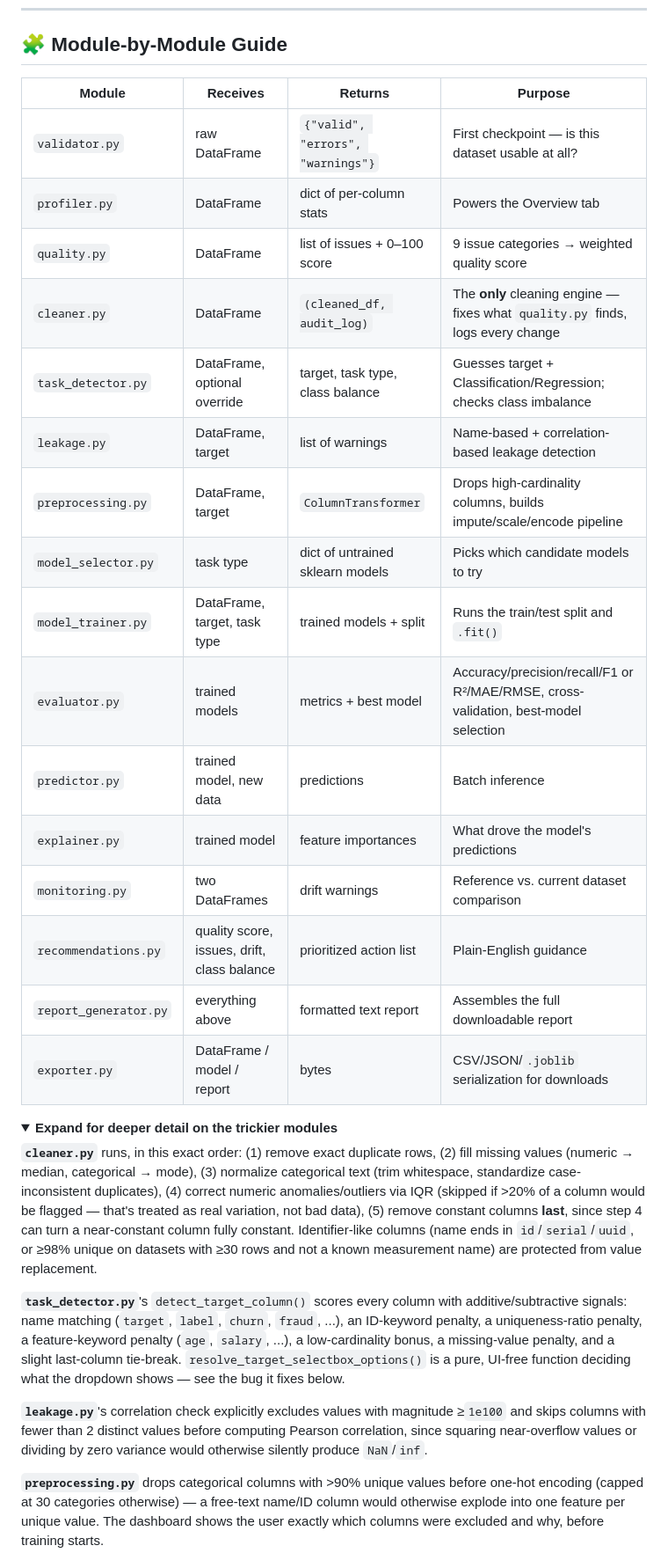
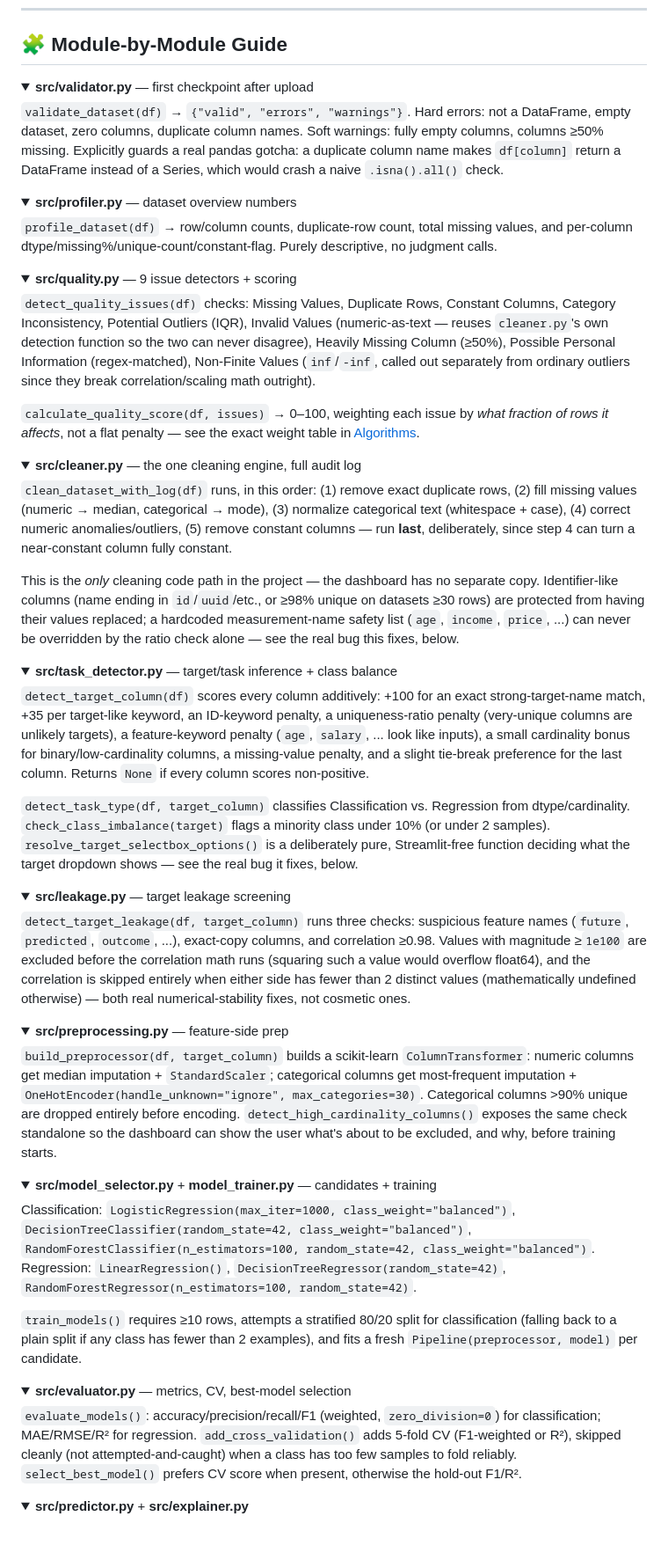
Before and after one commit to Subham093/Datapilot, a Markdown page: README.md, the part around one of its changes. Shown at 88% size. GitHub-like rendering; folded sections open; blank space fills up the shorter version.

```diff
--- a/README.md
+++ b/README.md
@@ -304,33 +293,68 @@ Nearly every folder above (`src/`, `tests/`, `data/edge_cases/`, `.github/workfl
 
 ## 🧩 Module-by-Module Guide
 
-| Module | Receives | Returns | Purpose |
-|---|---|---|---|
-| `validator.py` | raw DataFrame | `{"valid", "errors", "warnings"}` | First checkpoint — is this dataset usable at all? |
-| `profiler.py` | DataFrame | dict of per-column stats | Powers the Overview tab |
-| `quality.py` | DataFrame | list of issues + 0–100 score | 9 issue categories → weighted quality score |
-| `cleaner.py` | DataFrame | `(cleaned_df, audit_log)` | The **only** cleaning engine — fixes what `quality.py` finds, logs every change |
-| `task_detector.py` | DataFrame, optional override | target, task type, class balance | Guesses target + Classification/Regression; checks class imbalance |
-| `leakage.py` | DataFrame, target | list of warnings | Name-based + correlation-based leakage detection |
-| `preprocessing.py` | DataFrame, target | `ColumnTransformer` | Drops high-cardinality columns, builds impute/scale/encode pipeline |
-| `model_selector.py` | task type | dict of untrained sklearn models | Picks which candidate models to try |
-| `model_trainer.py` | DataFrame, target, task type | trained models + split | Runs the train/test split and `.fit()` |
-| `evaluator.py` | trained models | metrics + best model | Accuracy/precision/recall/F1 or R²/MAE/RMSE, cross-validation, best-model selection |
-| `predictor.py` | trained model, new data | predictions | Batch inference |
-| `explainer.py` | trained model | feature importances | What drove the model's predictions |
-| `monitoring.py` | two DataFrames | drift warnings | Reference vs. current dataset comparison |
-| `recommendations.py` | quality score, issues, drift, class balance | prioritized action list | Plain-English guidance |
-| `report_generator.py` | everything above | formatted text report | Assembles the full downloadable report |
-| `exporter.py` | DataFrame / model / report | bytes | CSV/JSON/`.joblib` serialization for downloads |
+<details>
+<summary><strong>src/validator.py</strong> — first checkpoint after upload</summary>
+
+`validate_dataset(df)` → `{"valid", "errors", "warnings"}`. Hard errors: not a DataFrame, empty dataset, zero columns, duplicate column names. Soft warnings: fully empty columns, columns ≥50% missing. Explicitly guards a real pandas gotcha: a duplicate column name makes `df[column]` return a DataFrame instead of a Series, which would crash a naive `.isna().all()` check.
+</details>
 
 <details>
-<summary><strong>Expand for deeper detail on the trickier modules</strong></summary>
+<summary><strong>src/profiler.py</strong> — dataset overview numbers</summary>
 
-**`cleaner.py`** runs, in this exact order: (1) remove exact duplicate rows, (2) fill missing values (numeric → median, categorical → mode), (3) normalize categorical text (trim whitespace, standardize case-inconsistent duplicates), (4) correct numeric anomalies/outliers via IQR (skipped if >20% of a column would be flagged — that's treated as real variation, not bad data), (5) remove constant columns **last**, since step 4 can turn a near-constant column fully constant. Identifier-like columns (name ends in `id`/`serial`/`uuid`, or ≥98% unique on datasets with ≥30 rows and not a known measurement name) are protected from value replacement.
+`profile_dataset(df)` → row/column counts, duplicate-row count, total missing values, and per-column dtype/missing%/unique-count/constant-flag. Purely descriptive, no judgment calls.
+</details>
 
-**`task_detector.py`**'s `detect_target_column()` scores every column with additive/subtractive signals: name matching (`target`, `label`, `churn`, `fraud`, ...), an ID-keyword penalty, a uniqueness-ratio penalty, a feature-keyword penalty (`age`, `salary`, ...), a low-cardinality bonus, a missing-value penalty, and a slight last-column tie-break. `resolve_target_selectbox_options()` is a pure, UI-free function deciding what the dropdown shows — see the bug it fixes below.
+<details>
+<summary><strong>src/quality.py</strong> — 9 issue detectors + scoring</summary>
 
-**`leakage.py`**'s correlation check explicitly excludes values with magnitude ≥`1e100` and skips columns with fewer than 2 distinct values before computing Pearson correlation, since squaring near-overflow values or dividing by zero variance would otherwise silently produce `NaN`/`inf`.
+`detect_quality_issues(df)` checks: Missing Values, Duplicate Rows, Constant Columns, Category Inconsistency, Potential Outliers (IQR), Invalid Values (numeric-as-text — reuses `cleaner.py`'s own detection function so the two can never disagree), Heavily Missing Column (≥50%), Possible Personal Information (regex-matched), Non-Finite Values (`inf`/`-inf`, called out separately from ordinary outliers since they break correlation/scaling math outright).
 
-**`preprocessing.py`** drops categorical columns with >90% unique values before one-hot encoding (capped at 30 categories otherwise) — a free-text name/ID column would otherwise explode into one feature per unique value. The dashboard shows the user exactly which columns were excluded and why, before training starts.
+`calculate_quality_score(df, issues)` → 0–100, weighting each issue by *what fraction of rows it affects*, not a flat penalty — see the exact weight table in [Algorithms](#-algorithms-heuristics--formulas).
+</details>
 
+<details>
+<summary><strong>src/cleaner.py</strong> — the one cleaning engine, full audit log</summary>
+
+`clean_dataset_with_log(df)` runs, in this order: (1) remove exact duplicate rows, (2) fill missing values (numeric → median, categorical → mode), (3) normalize categorical text (whitespace + case), (4) correct numeric anomalies/outliers, (5) remove constant columns — run **last**, deliberately, since step 4 can turn a near-constant column fully constant.
+
+This is the *only* cleaning code path in the project — the dashboard has no separate copy. Identifier-like columns (name ending in `id`/`uuid`/etc., or ≥98% unique on datasets ≥30 rows) are protected from having their values replaced; a hardcoded measurement-name safety list (`age`, `income`, `price`, ...) can never be overridden by the ratio check alone — see the real bug this fixes, below.
+</details>
+
+<details>
+<summary><strong>src/task_detector.py</strong> — target/task inference + class balance</summary>
+
+`detect_target_column(df)` scores every column additively: +100 for an exact strong-target-name match, +35 per target-like keyword, an ID-keyword penalty, a uniqueness-ratio penalty (very-unique columns are unlikely targets), a feature-keyword penalty (`age`, `salary`, ... look like inputs), a small cardinality bonus for binary/low-cardinality columns, a missing-value penalty, and a slight tie-break preference for the last column. Returns `None` if every column scores non-positive.
+
+`detect_task_type(df, target_column)` classifies Classification vs. Regression from dtype/cardinality. `check_class_imbalance(target)` flags a minority class under 10% (or under 2 samples). `resolve_target_selectbox_options()` is a deliberately pure, Streamlit-free function deciding what the target dropdown shows — see the real bug it fixes, below.
+</details>
+
+<details>
+<summary><strong>src/leakage.py</strong> — target leakage screening</summary>
+
+`detect_target_leakage(df, target_column)` runs three checks: suspicious feature names (`future`, `predicted`, `outcome`, ...), exact-copy columns, and correlation ≥0.98. Values with magnitude ≥`1e100` are excluded before the correlation math runs (squaring such a value would overflow float64), and the correlation is skipped entirely when either side has fewer than 2 distinct values (mathematically undefined otherwise) — both real numerical-stability fixes, not cosmetic ones.
+</details>
+
+<details>
+<summary><strong>src/preprocessing.py</strong> — feature-side prep</summary>
+
+`build_preprocessor(df, target_column)` builds a scikit-learn `ColumnTransformer`: numeric columns get median imputation + `StandardScaler`; categorical columns get most-frequent imputation + `OneHotEncoder(handle_unknown="ignore", max_categories=30)`. Categorical columns >90% unique are dropped entirely before encoding. `detect_high_cardinality_columns()` exposes the same check standalone so the dashboard can show the user what's about to be excluded, and why, before training starts.
+</details>
+
+<details>
+<summary><strong>src/model_selector.py</strong> + <strong>model_trainer.py</strong> — candidates + training</summary>
+
+Classification: `LogisticRegression(max_iter=1000, class_weight="balanced")`, `DecisionTreeClassifier(random_state=42, class_weight="balanced")`, `RandomForestClassifier(n_estimators=100, random_state=42, class_weight="balanced")`. Regression: `LinearRegression()`, `DecisionTreeRegressor(random_state=42)`, `RandomForestRegressor(n_estimators=100, random_state=42)`.
+
+`train_models()` requires ≥10 rows, attempts a stratified 80/20 split for classification (falling back to a plain split if any class has fewer than 2 examples), and fits a fresh `Pipeline(preprocessor, model)` per candidate.
+</details>
+
+<details>
+<summary><strong>src/evaluator.py</strong> — metrics, CV, best-model selection</summary>
+
+`evaluate_models()`: accuracy/precision/recall/F1 (weighted, `zero_division=0`) for classification; MAE/RMSE/R² for regression. `add_cross_validation()` adds 5-fold CV (F1-weighted or R²), skipped cleanly (not attempted-and-caught) when a class has too few samples to fold reliably. `select_best_model()` prefers CV score when present, otherwise the hold-out F1/R².
+</details>
+
+<details>
+<summary><strong>src/predictor.py</strong> + <strong>src/explainer.py</strong></summary>
+
```
Also changed, not shown: other parts of README.md (+250 -245 lines), images/welcomepg.png (added).
